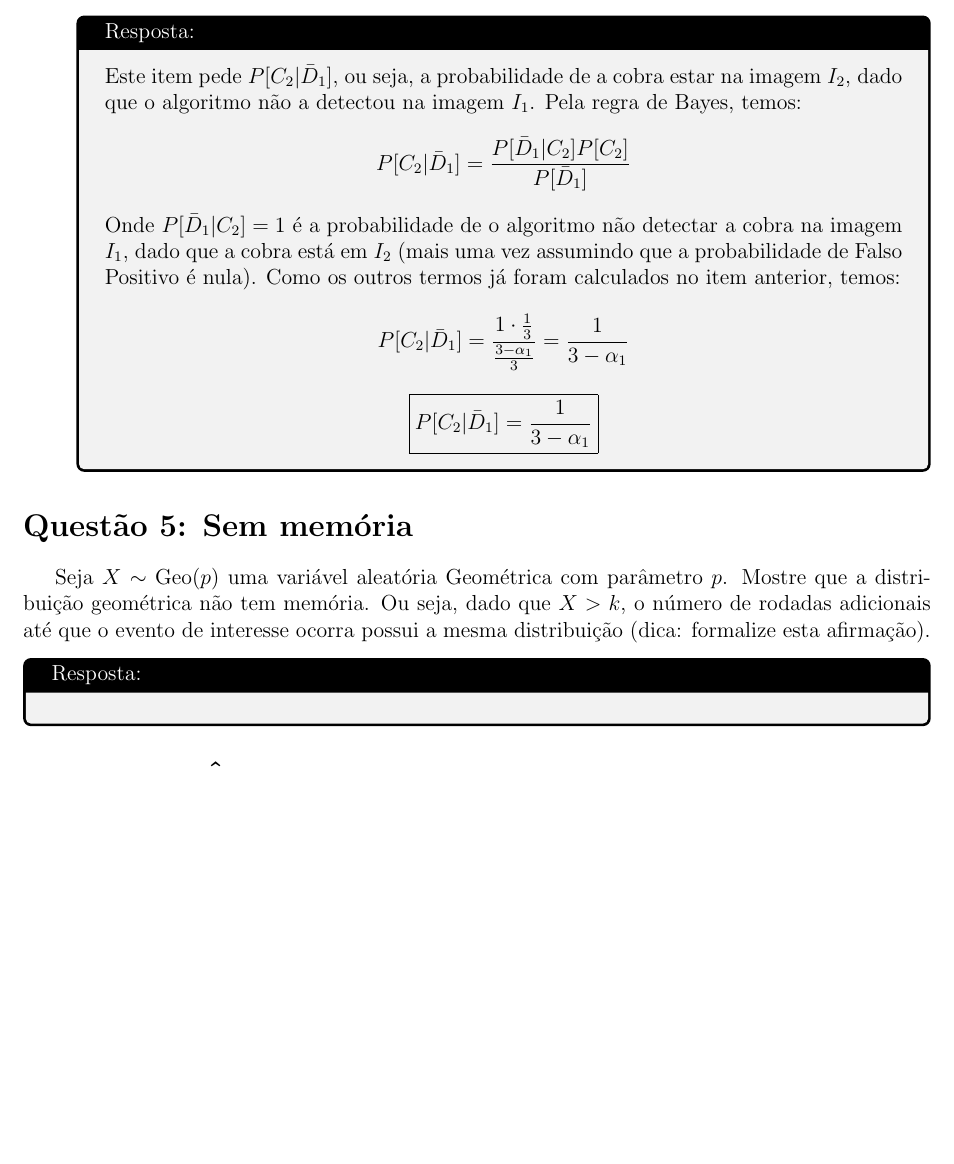
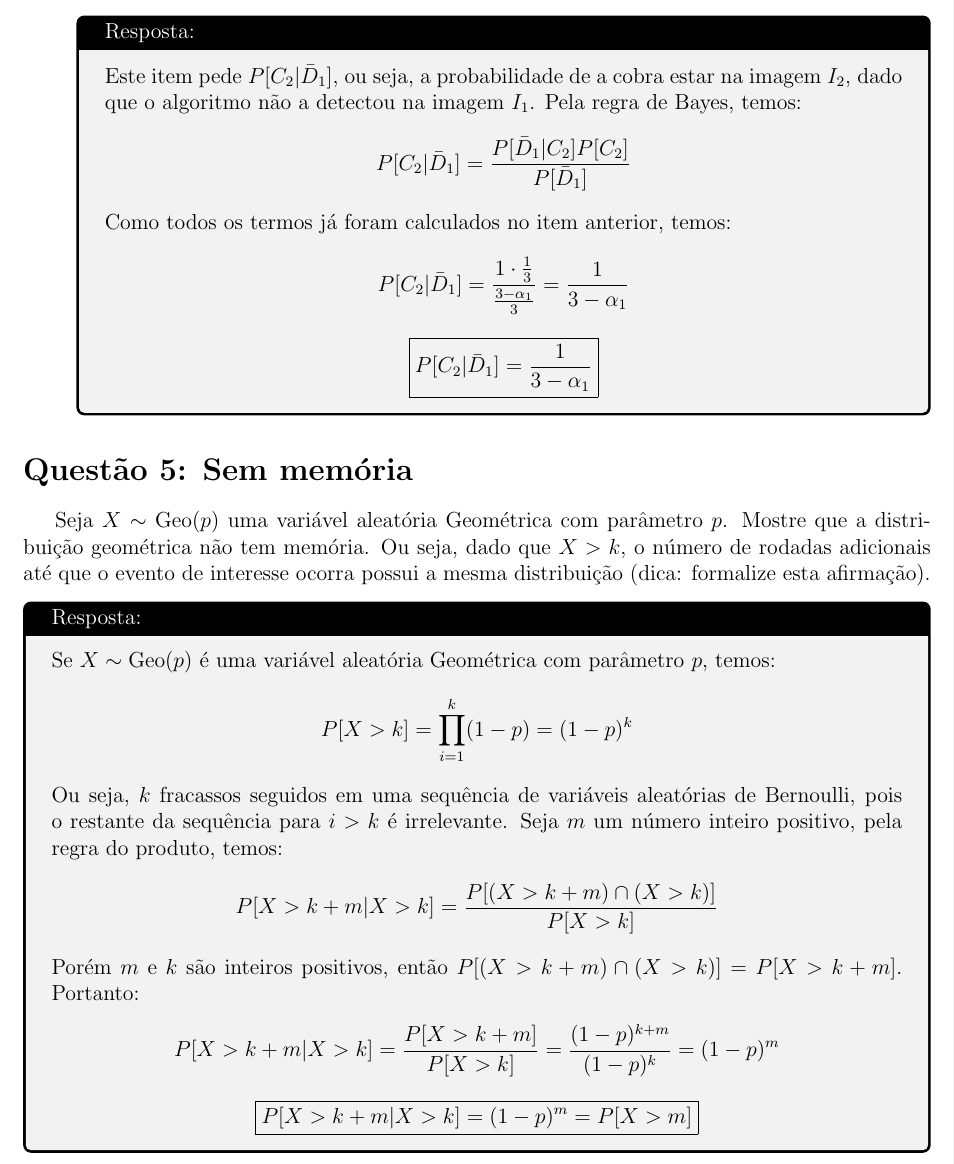
Before and after one commit to lhscaldas/CPS767_MCMC, a LaTeX document (Lista_1/lista_1.tex): part of page 9 of 11, cut so that both start at the same text, the shorter picture padded with empty space. Compiled offline with pdfLaTeX.

Commit message:
feito até a questão 5

```diff
--- a/Lista_1/lista_1.tex
+++ b/Lista_1/lista_1.tex
@@ -235,13 +235,11 @@ amostral e os eventos apropriados e use a regra de Bayes para determinar:
         $$
         P[C_2 | \bar{D}_1] = \frac{P[\bar{D}_1 | C_2]P[C_2]}{P[\bar{D}_1]}
         $$
-        Onde $P[\bar{D}_1 | C_2] = 1$ é a probabilidade de o algoritmo não detectar a cobra na imagem $I_1$, dado que a cobra está em $I_2$ (mais uma vez assumindo que a probabilidade de Falso Positivo é nula). Como os outros termos já foram calculados no item anterior, temos:
+        Como todos os termos já foram calculados no item anterior, temos:
         $$
         P[C_2 | \bar{D}_1] = \frac{1 \cdot \frac{1}{3}}{\frac{3 - \alpha_1}{3}} = \frac{1}{3 - \alpha_1}
         $$
         $$\boxed{P[C_2 | \bar{D}_1] = \frac{1}{3 - \alpha_1}}$$
-
-
     \end{tcolorbox}
 \end{enumerate}
 
@@ -250,7 +248,13 @@ Seja $X \sim \text{Geo}(p)$ uma variável aleatória Geométrica com parâmetro
 geométrica não tem memória. Ou seja, dado que $X > k$, o número de rodadas adicionais até que o evento
 de interesse ocorra possui a mesma distribuição (dica: formalize esta afirmação).
 \begin{tcolorbox}[colframe=black, title=Resposta:]
-
+Se $X \sim \text{Geo}(p)$ é uma variável aleatória Geométrica com parâmetro $p$, temos:
+$$P[X > k] = \prod_{i=1}^k (1-p) = (1-p)^k$$
+Ou seja, $k$ fracassos seguidos em uma sequência de variáveis aleatórias de Bernoulli, pois o restante da sequência para $i>k$ é irrelevante. Seja $m$ um número inteiro positivo, pela regra do produto, temos:
+$$P[X > k + m | X > k] = \frac{P[(X > k + m) \cap (X > k)]}{P[X > k]}$$
+Porém $m$ e $k$ são inteiros positivos, então $P[(X > k + m) \cap (X > k)] = P[X > k + m]$. Portanto:
+$$P[X > k + m | X > k] = \frac{P[X > k + m]}{P[X > k]} = \frac{(1-p)^{k+m}}{(1-p)^k} = (1-p)^m$$
+$$ \boxed{P[X > k + m | X > k] = (1-p)^m = P[X > m]}$$
 \end{tcolorbox}
 
 \section*{Questão 6: Ônibus}
```
Also changed, not shown: Lista_1/lista_1.pdf, 1 other file.
